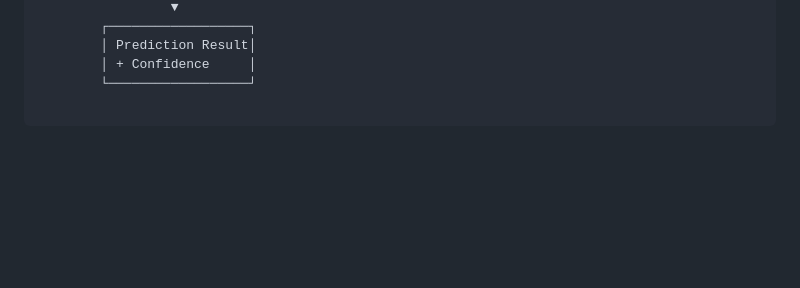
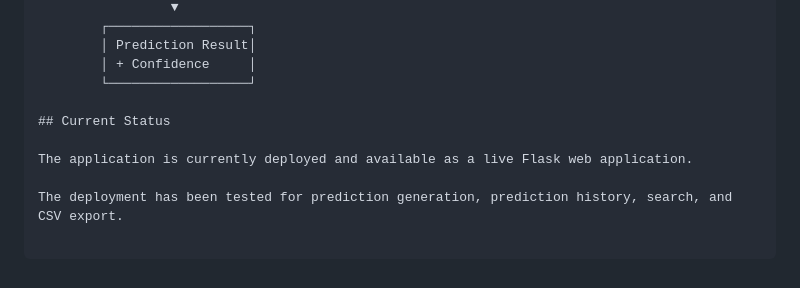
Before and after one commit to harinisharma-t/DiabetesPredictionAI, a Markdown page: README.md, the part around the change. GitHub-like rendering; blank space fills up the shorter version.

Commit message:
Day 31: Document production deployment status

```diff
--- a/README.md
+++ b/README.md
@@ -103,3 +103,9 @@ For a diabetes screening problem, recall is particularly important because missi
         │ Prediction Result│
         │ + Confidence     │
         └──────────────────┘
+
+## Current Status
+
+The application is currently deployed and available as a live Flask web application.
+
+The deployment has been tested for prediction generation, prediction history, search, and CSV export.
```
